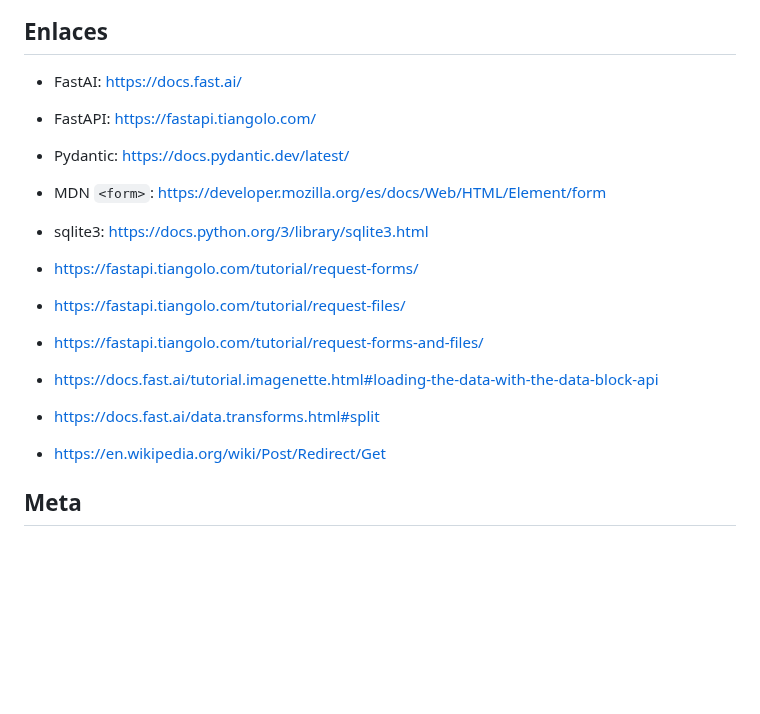
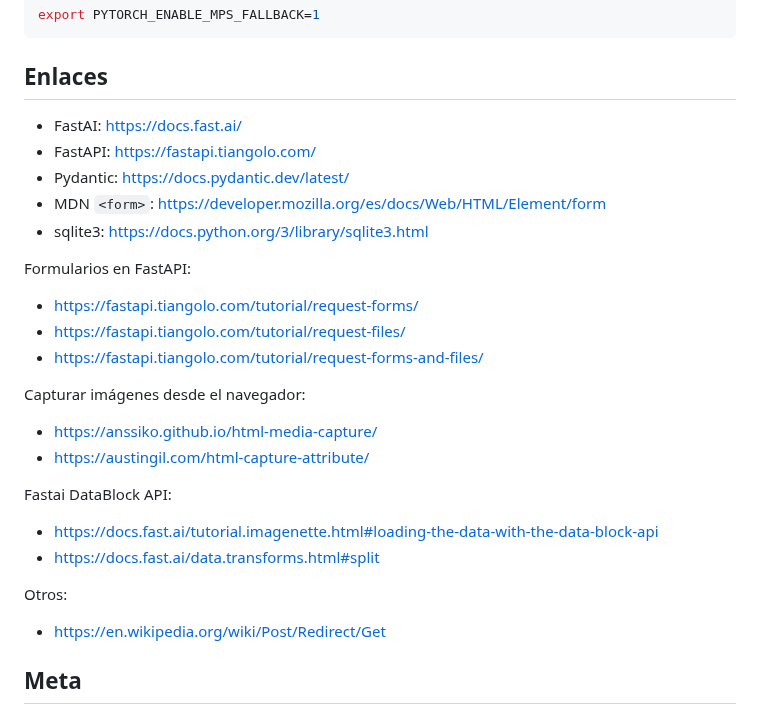
Before and after one commit to polyrand/pydatabcn-imgapp-workshop1, a Markdown page: README.md, the part around the change. Drawn GitHub-style; blank space fills up the shorter version.

Commit message:
add links

```diff
--- a/README.md
+++ b/README.md
@@ -107,12 +107,23 @@ export PYTORCH_ENABLE_MPS_FALLBACK=1
 - MDN `<form>`: https://developer.mozilla.org/es/docs/Web/HTML/Element/form
 - sqlite3: https://docs.python.org/3/library/sqlite3.html
 
+Formularios en FastAPI:
+
 - https://fastapi.tiangolo.com/tutorial/request-forms/
 - https://fastapi.tiangolo.com/tutorial/request-files/
 - https://fastapi.tiangolo.com/tutorial/request-forms-and-files/
 
+Capturar imágenes desde el navegador:
+
+- https://anssiko.github.io/html-media-capture/
+- https://austingil.com/html-capture-attribute/
+
+Fastai DataBlock API:
+
 - https://docs.fast.ai/tutorial.imagenette.html#loading-the-data-with-the-data-block-api
 - https://docs.fast.ai/data.transforms.html#split
+
+Otros:
 
 - https://en.wikipedia.org/wiki/Post/Redirect/Get
 
```
